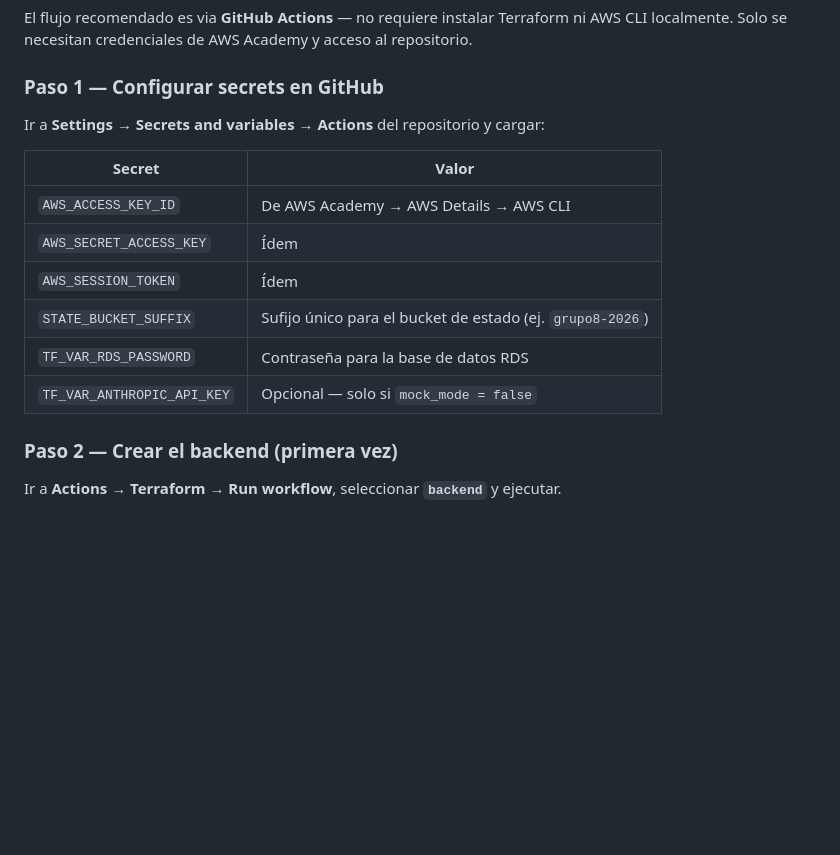
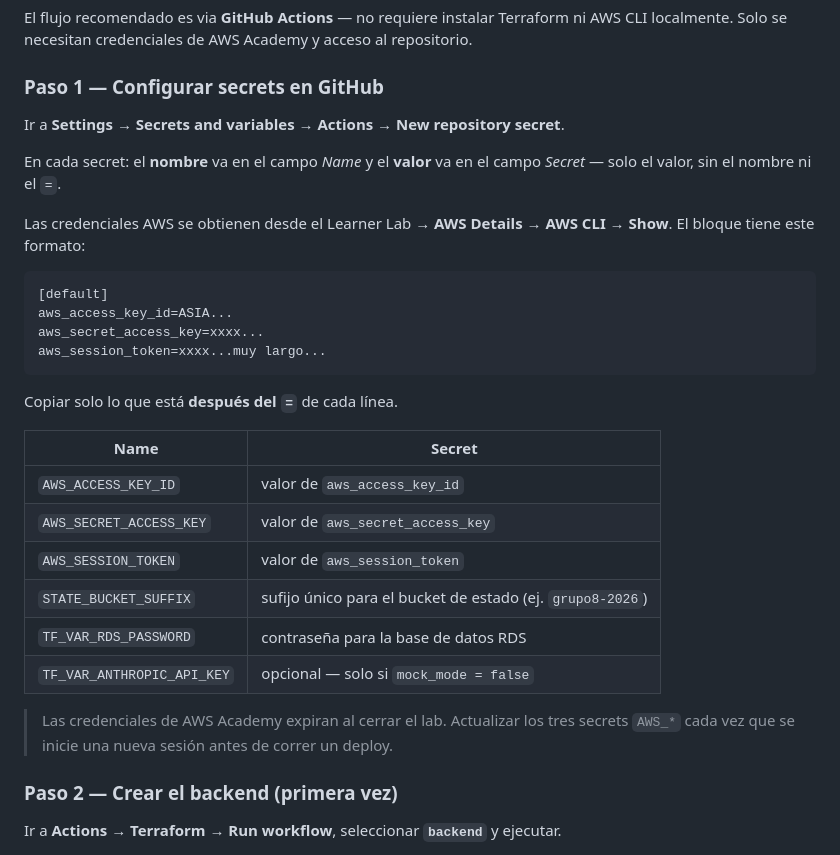
Before and after one commit to gmoscacofino/jetsmart, a Markdown page: README.md, the part around the change. Drawn GitHub-style; blank space fills up the shorter version.

Commit message:
docs: aclarar formato de carga de secrets en README

````diff
--- a/README.md
+++ b/README.md
@@ -61,16 +61,31 @@ El flujo recomendado es via **GitHub Actions** — no requiere instalar Terrafor
 
 ### Paso 1 — Configurar secrets en GitHub
 
-Ir a **Settings → Secrets and variables → Actions** del repositorio y cargar:
+Ir a **Settings → Secrets and variables → Actions → New repository secret**.
 
-| Secret | Valor |
-|--------|-------|
-| `AWS_ACCESS_KEY_ID` | De AWS Academy → AWS Details → AWS CLI |
-| `AWS_SECRET_ACCESS_KEY` | Ídem |
-| `AWS_SESSION_TOKEN` | Ídem |
-| `STATE_BUCKET_SUFFIX` | Sufijo único para el bucket de estado (ej. `grupo8-2026`) |
-| `TF_VAR_RDS_PASSWORD` | Contraseña para la base de datos RDS |
-| `TF_VAR_ANTHROPIC_API_KEY` | Opcional — solo si `mock_mode = false` |
+En cada secret: el **nombre** va en el campo *Name* y el **valor** va en el campo *Secret* — solo el valor, sin el nombre ni el `=`.
+
+Las credenciales AWS se obtienen desde el Learner Lab → **AWS Details → AWS CLI → Show**. El bloque tiene este formato:
+
+```
+[default]
+aws_access_key_id=ASIA...
+aws_secret_access_key=xxxx...
+aws_session_token=xxxx...muy largo...
+```
+
+Copiar solo lo que está **después del `=`** de cada línea.
+
+| Name | Secret |
+|------|--------|
+| `AWS_ACCESS_KEY_ID` | valor de `aws_access_key_id` |
+| `AWS_SECRET_ACCESS_KEY` | valor de `aws_secret_access_key` |
+| `AWS_SESSION_TOKEN` | valor de `aws_session_token` |
+| `STATE_BUCKET_SUFFIX` | sufijo único para el bucket de estado (ej. `grupo8-2026`) |
+| `TF_VAR_RDS_PASSWORD` | contraseña para la base de datos RDS |
+| `TF_VAR_ANTHROPIC_API_KEY` | opcional — solo si `mock_mode = false` |
+
+> Las credenciales de AWS Academy expiran al cerrar el lab. Actualizar los tres secrets `AWS_*` cada vez que se inicie una nueva sesión antes de correr un deploy.
 
 ### Paso 2 — Crear el backend (primera vez)
 
````
